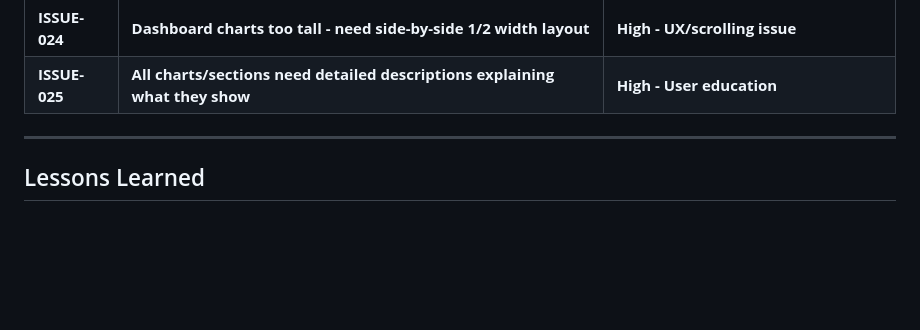
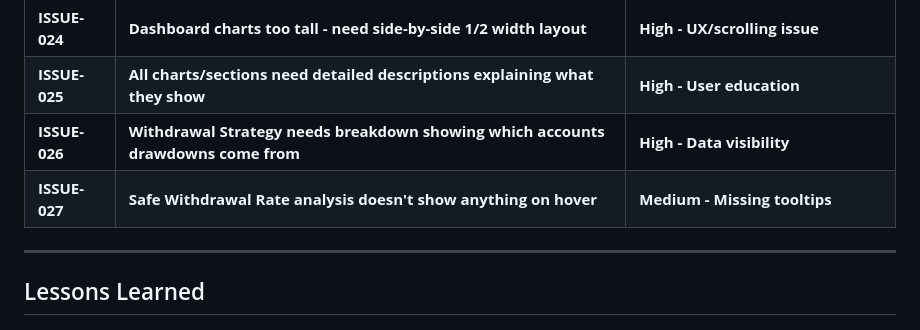
Before and after one commit to teeesss/retirefire, a Markdown page: ISSUES.md, the part around the change. Drawn GitHub-style; blank space fills up the shorter version.

Commit message:
docs: Add withdrawal breakdown and safe withdrawal rate hover tasks

```diff
--- a/ISSUES.md
+++ b/ISSUES.md
@@ -38,6 +38,8 @@
 | **ISSUE-023** | **Increased spending should lower Net Worth, decreased should raise it** | **Critical - Core calc issue** |
 | **ISSUE-024** | **Dashboard charts too tall - need side-by-side 1/2 width layout** | **High - UX/scrolling issue** |
 | **ISSUE-025** | **All charts/sections need detailed descriptions explaining what they show** | **High - User education** |
+| **ISSUE-026** | **Withdrawal Strategy needs breakdown showing which accounts drawdowns come from** | **High - Data visibility** |
+| **ISSUE-027** | **Safe Withdrawal Rate analysis doesn't show anything on hover** | **Medium - Missing tooltips** |
 
 ---
 
```
